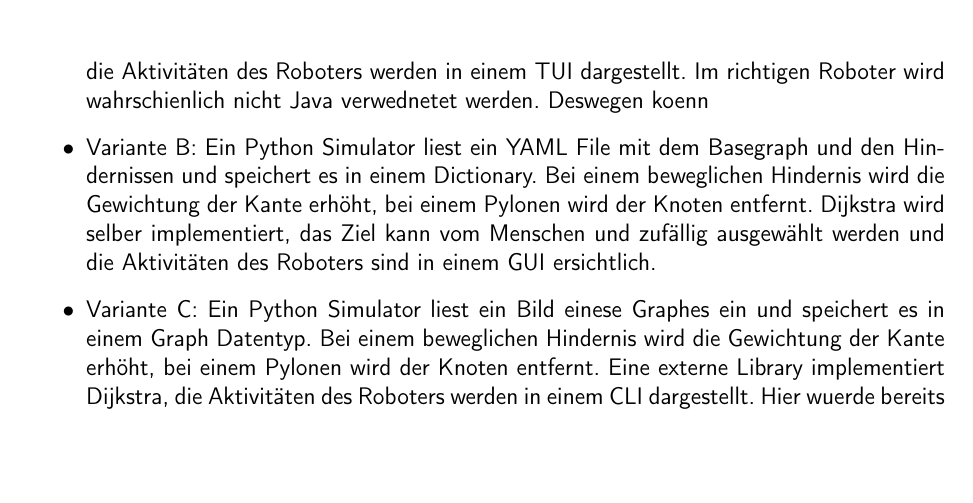
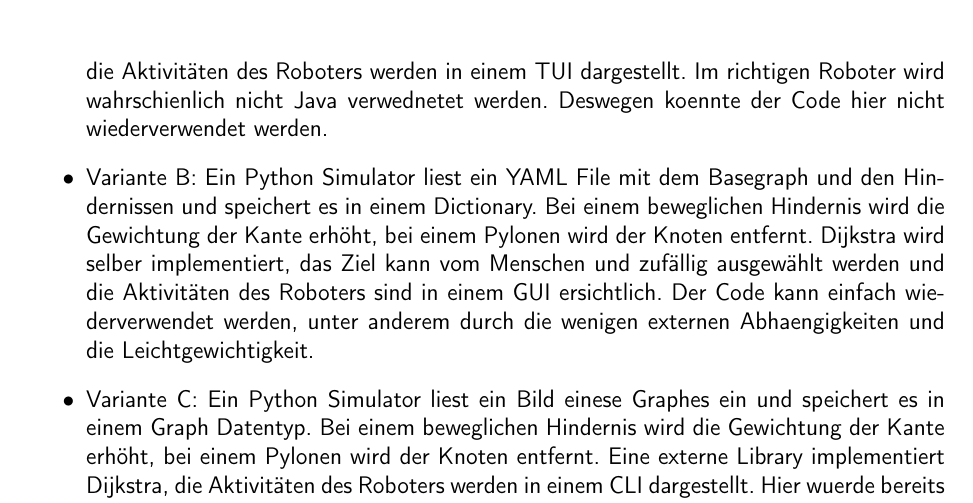
Before and after one commit to ameyer3/hslu-pren-1, a LaTeX document (main.tex, which reads parts/06-konzept-varianten.tex): part of page 49 of 80 before the commit and part of page 49 of 81 after it, cut so that both start at the same text, the shorter picture padded with empty space. Compiled offline with XeLaTeX.

Commit message:
Changes from Overleaf

```diff
--- a/parts/06-konzept-varianten.tex
+++ b/parts/06-konzept-varianten.tex
@@ -166,8 +166,8 @@ Die drei Varianten wie der Simulator umgesetzt werden könnte, werden bewertet i
 Die folgenden drei Lösungskombinationen, werden im nächsten Schritt evaluiert.
 
 \begin{itemize}
-    \item Variante A: Ein Java Simulator liest ein JSON File mit dem Basegraph und den Hindernissen und speichert es in einem 2D Array. Bei einem beweglichen Hindernis wird die Gewichtung der Kante erhöht, bei einem Pylonen wird der Knoten entfernt. Dijkstra wird mit einer externen Library implementiert. Die Auswahl des Zielknotens erfolgt zufällig und die Aktivitäten des Roboters werden in einem TUI dargestellt. Im richtigen Roboter wird wahrschienlich nicht Java verwednetet werden. Deswegen koenn
-    \item Variante B: Ein Python Simulator liest ein YAML File mit dem Basegraph und den Hindernissen und speichert es in einem Dictionary. Bei einem beweglichen Hindernis wird die Gewichtung der Kante erhöht, bei einem Pylonen wird der Knoten entfernt. Dijkstra wird selber implementiert, das Ziel kann vom Menschen und zufällig ausgewählt werden und die Aktivitäten des Roboters sind in einem GUI ersichtlich.
+    \item Variante A: Ein Java Simulator liest ein JSON File mit dem Basegraph und den Hindernissen und speichert es in einem 2D Array. Bei einem beweglichen Hindernis wird die Gewichtung der Kante erhöht, bei einem Pylonen wird der Knoten entfernt. Dijkstra wird mit einer externen Library implementiert. Die Auswahl des Zielknotens erfolgt zufällig und die Aktivitäten des Roboters werden in einem TUI dargestellt. Im richtigen Roboter wird wahrschienlich nicht Java verwednetet werden. Deswegen koennte der Code hier nicht wiederverwendet werden.
+    \item Variante B: Ein Python Simulator liest ein YAML File mit dem Basegraph und den Hindernissen und speichert es in einem Dictionary. Bei einem beweglichen Hindernis wird die Gewichtung der Kante erhöht, bei einem Pylonen wird der Knoten entfernt. Dijkstra wird selber implementiert, das Ziel kann vom Menschen und zufällig ausgewählt werden und die Aktivitäten des Roboters sind in einem GUI ersichtlich. Der Code kann einfach wiederverwendet werden, unter anderem durch die wenigen externen Abhaengigkeiten und die Leichtgewichtigkeit.
     \item Variante C: Ein Python Simulator liest ein Bild einese Graphes ein und speichert es in einem Graph Datentyp. Bei einem beweglichen Hindernis wird die Gewichtung der Kante erhöht, bei einem Pylonen wird der Knoten entfernt. Eine externe Library implementiert Dijkstra, die Aktivitäten des Roboters werden in einem CLI dargestellt. Hier wuerde bereits Zeit in die Bilderkennung gesteckt werden, jedoch muesste auch das Konzept davon bereits sehr frueh definiert sein.
 \end{itemize}
 
```
